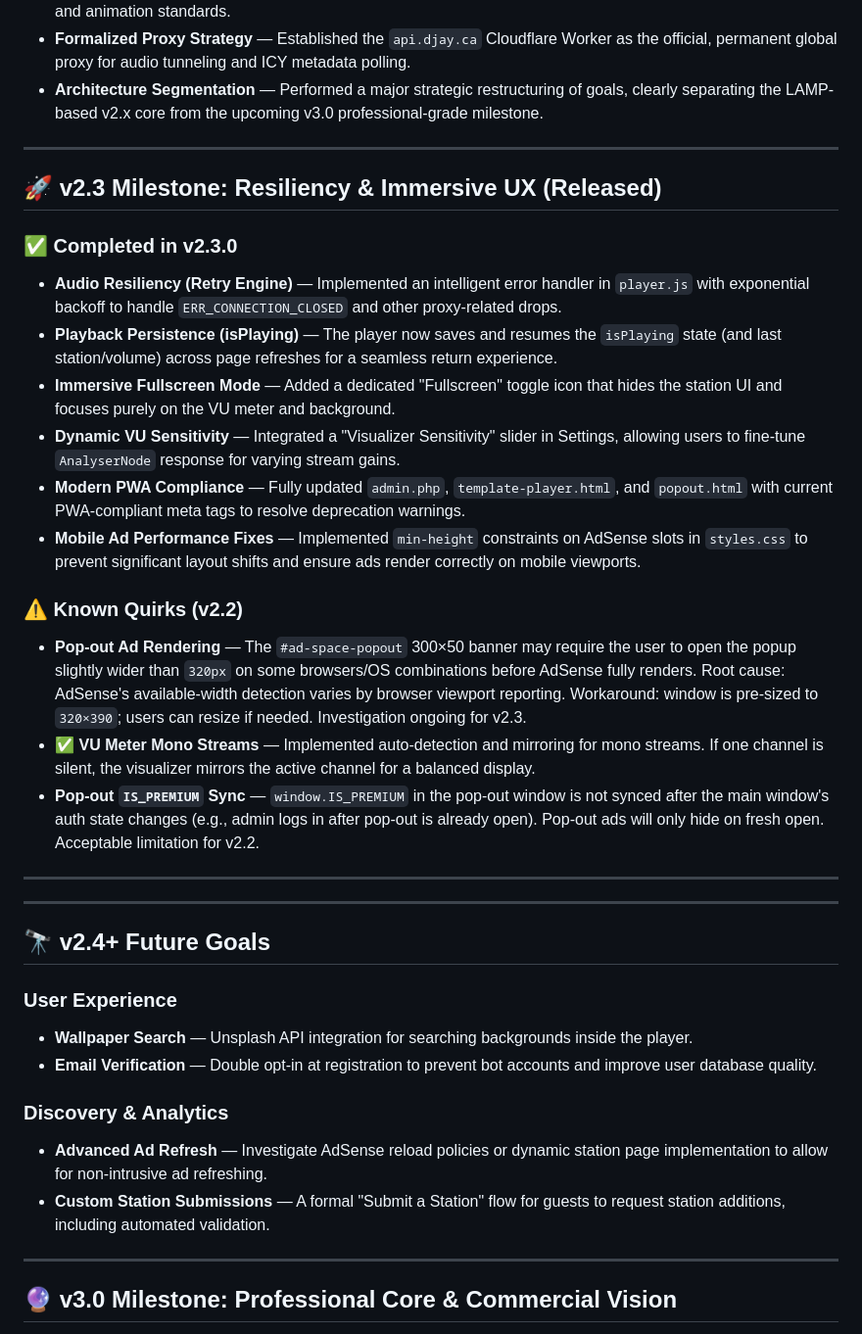
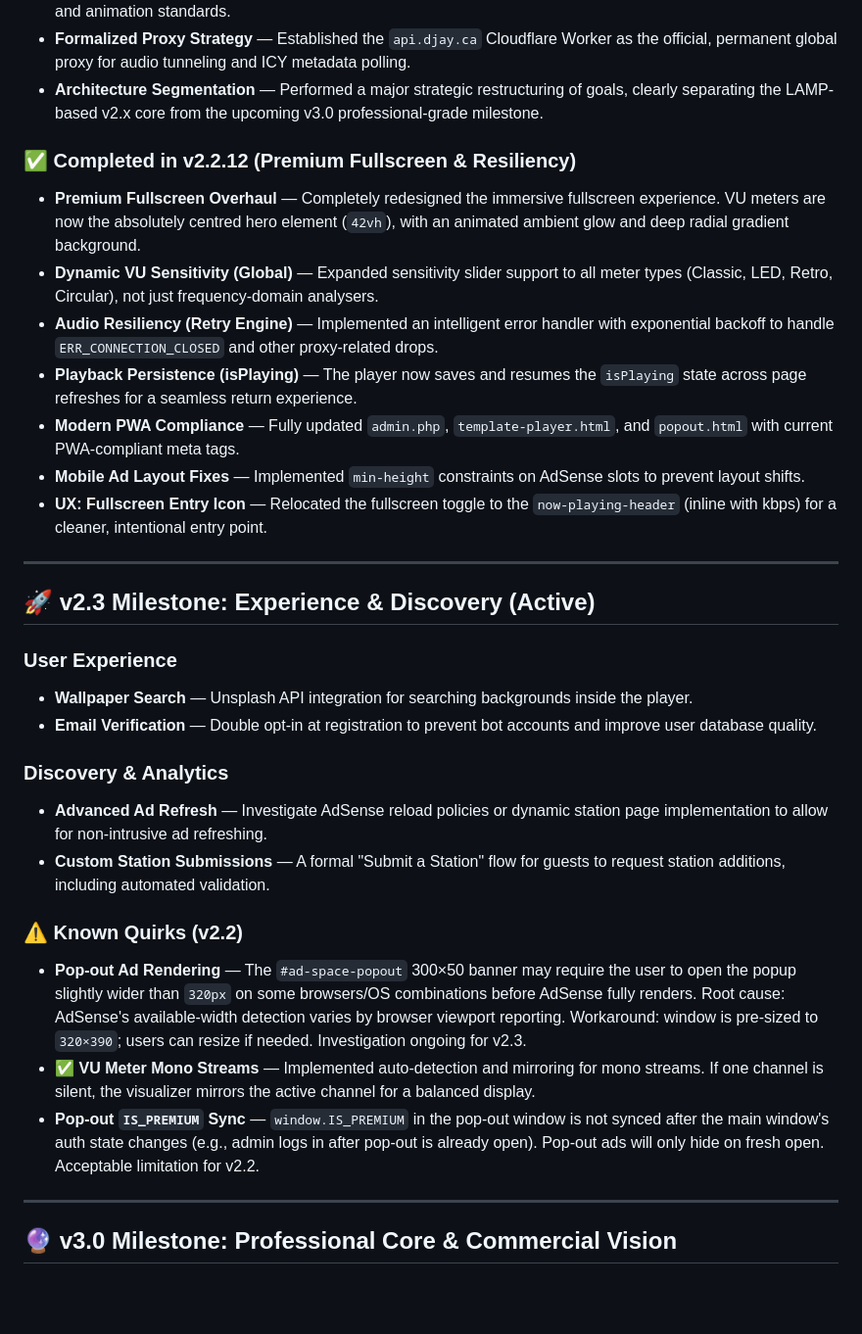
Before and after one commit to BrainAV/Radio-Stream-Player-PHP, a Markdown page: ROADMAP.md, the part around the change. Shown at 98% size. Drawn GitHub-style; blank space fills up the shorter version.

Commit message:
Update ROADMAP.md - Aligning released v2.2.12 features and promoting v2.3 active goals

```diff
--- a/ROADMAP.md
+++ b/ROADMAP.md
@@ -93,28 +93,18 @@ This document outlines the future direction and planned features for the Radio S
 - **Formalized Proxy Strategy** — Established the `api.djay.ca` Cloudflare Worker as the official, permanent global proxy for audio tunneling and ICY metadata polling.
 - **Architecture Segmentation** — Performed a major strategic restructuring of goals, clearly separating the LAMP-based v2.x core from the upcoming v3.0 professional-grade milestone.
 
----
-
-## 🚀 v2.3 Milestone: Resiliency & Immersive UX (Released)
-
-### ✅ Completed in v2.3.0
-- **Audio Resiliency (Retry Engine)** — Implemented an intelligent error handler in `player.js` with exponential backoff to handle `ERR_CONNECTION_CLOSED` and other proxy-related drops.
-- **Playback Persistence (isPlaying)** — The player now saves and resumes the `isPlaying` state (and last station/volume) across page refreshes for a seamless return experience.
-- **Immersive Fullscreen Mode** — Added a dedicated "Fullscreen" toggle icon that hides the station UI and focuses purely on the VU meter and background.
-- **Dynamic VU Sensitivity** — Integrated a "Visualizer Sensitivity" slider in Settings, allowing users to fine-tune `AnalyserNode` response for varying stream gains.
-- **Modern PWA Compliance** — Fully updated `admin.php`, `template-player.html`, and `popout.html` with current PWA-compliant meta tags to resolve deprecation warnings.
-- **Mobile Ad Performance Fixes** — Implemented `min-height` constraints on AdSense slots in `styles.css` to prevent significant layout shifts and ensure ads render correctly on mobile viewports.
-
-### ⚠️ Known Quirks (v2.2)
-- **Pop-out Ad Rendering** — The `#ad-space-popout` 300×50 banner may require the user to open the popup slightly wider than `320px` on some browsers/OS combinations before AdSense fully renders. Root cause: AdSense's available-width detection varies by browser viewport reporting. Workaround: window is pre-sized to `320×390`; users can resize if needed. Investigation ongoing for v2.3.
-- ✅ **VU Meter Mono Streams** — Implemented auto-detection and mirroring for mono streams. If one channel is silent, the visualizer mirrors the active channel for a balanced display.
-- **Pop-out `IS_PREMIUM` Sync** — `window.IS_PREMIUM` in the pop-out window is not synced after the main window's auth state changes (e.g., admin logs in after pop-out is already open). Pop-out ads will only hide on fresh open. Acceptable limitation for v2.2.
+### ✅ Completed in v2.2.12 (Premium Fullscreen & Resiliency)
+- **Premium Fullscreen Overhaul** — Completely redesigned the immersive fullscreen experience. VU meters are now the absolutely centred hero element (`42vh`), with an animated ambient glow and deep radial gradient background.
+- **Dynamic VU Sensitivity (Global)** — Expanded sensitivity slider support to all meter types (Classic, LED, Retro, Circular), not just frequency-domain analysers.
+- **Audio Resiliency (Retry Engine)** — Implemented an intelligent error handler with exponential backoff to handle `ERR_CONNECTION_CLOSED` and other proxy-related drops.
+- **Playback Persistence (isPlaying)** — The player now saves and resumes the `isPlaying` state across page refreshes for a seamless return experience.
+- **Modern PWA Compliance** — Fully updated `admin.php`, `template-player.html`, and `popout.html` with current PWA-compliant meta tags.
+- **Mobile Ad Layout Fixes** — Implemented `min-height` constraints on AdSense slots to prevent layout shifts.
+- **UX: Fullscreen Entry Icon** — Relocated the fullscreen toggle to the `now-playing-header` (inline with kbps) for a cleaner, intentional entry point.
 
 ---
 
----
-
-## 🔭 v2.4+ Future Goals
+## 🚀 v2.3 Milestone: Experience & Discovery (Active)
 
 ### User Experience
 - **Wallpaper Search** — Unsplash API integration for searching backgrounds inside the player.
@@ -123,6 +113,11 @@ This document outlines the future direction and planned features for the Radio S
 ### Discovery & Analytics
 - **Advanced Ad Refresh** — Investigate AdSense reload policies or dynamic station page implementation to allow for non-intrusive ad refreshing.
 - **Custom Station Submissions** — A formal "Submit a Station" flow for guests to request station additions, including automated validation.
+
+### ⚠️ Known Quirks (v2.2)
+- **Pop-out Ad Rendering** — The `#ad-space-popout` 300×50 banner may require the user to open the popup slightly wider than `320px` on some browsers/OS combinations before AdSense fully renders. Root cause: AdSense's available-width detection varies by browser viewport reporting. Workaround: window is pre-sized to `320×390`; users can resize if needed. Investigation ongoing for v2.3.
+- ✅ **VU Meter Mono Streams** — Implemented auto-detection and mirroring for mono streams. If one channel is silent, the visualizer mirrors the active channel for a balanced display.
+- **Pop-out `IS_PREMIUM` Sync** — `window.IS_PREMIUM` in the pop-out window is not synced after the main window's auth state changes (e.g., admin logs in after pop-out is already open). Pop-out ads will only hide on fresh open. Acceptable limitation for v2.2.
 
 ---
 
```
